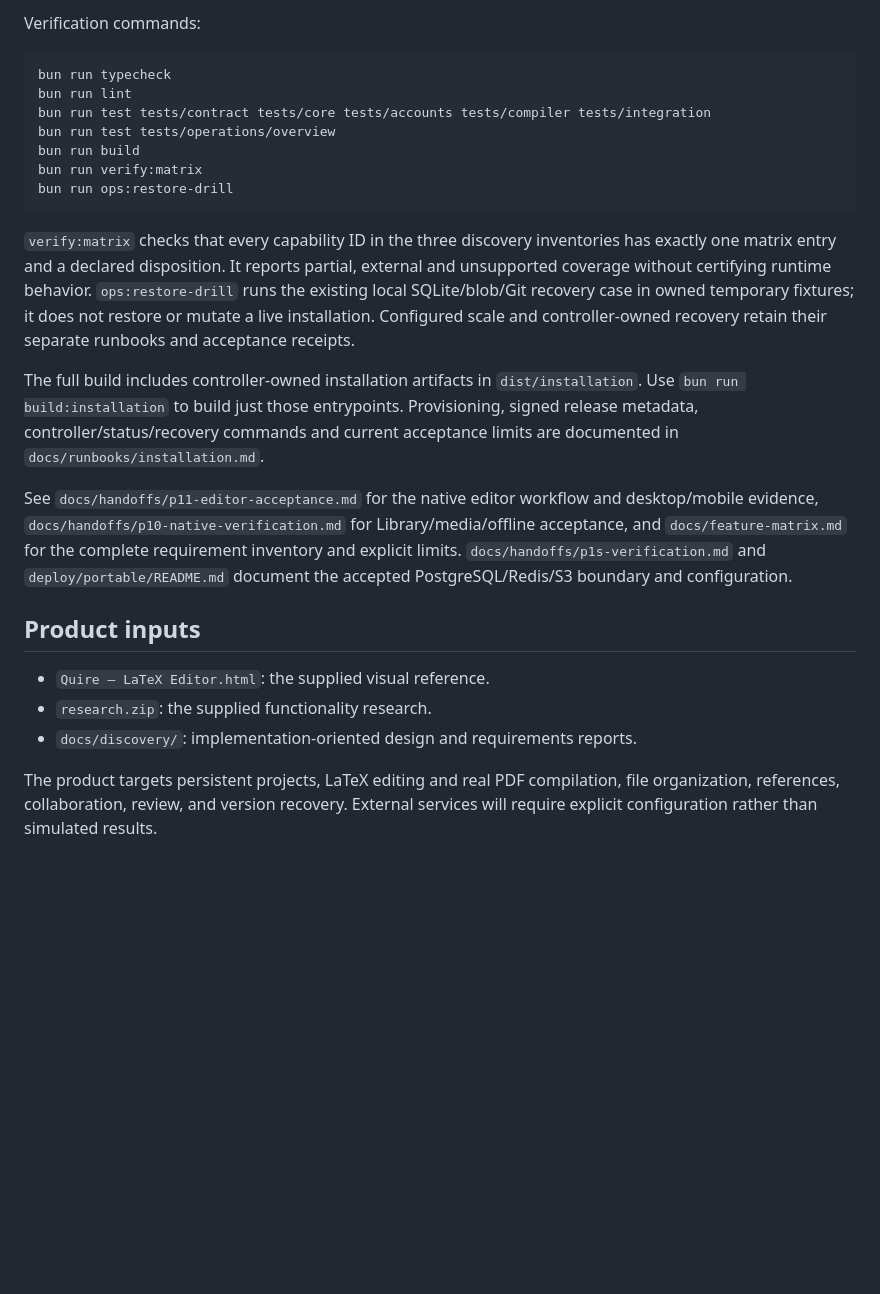
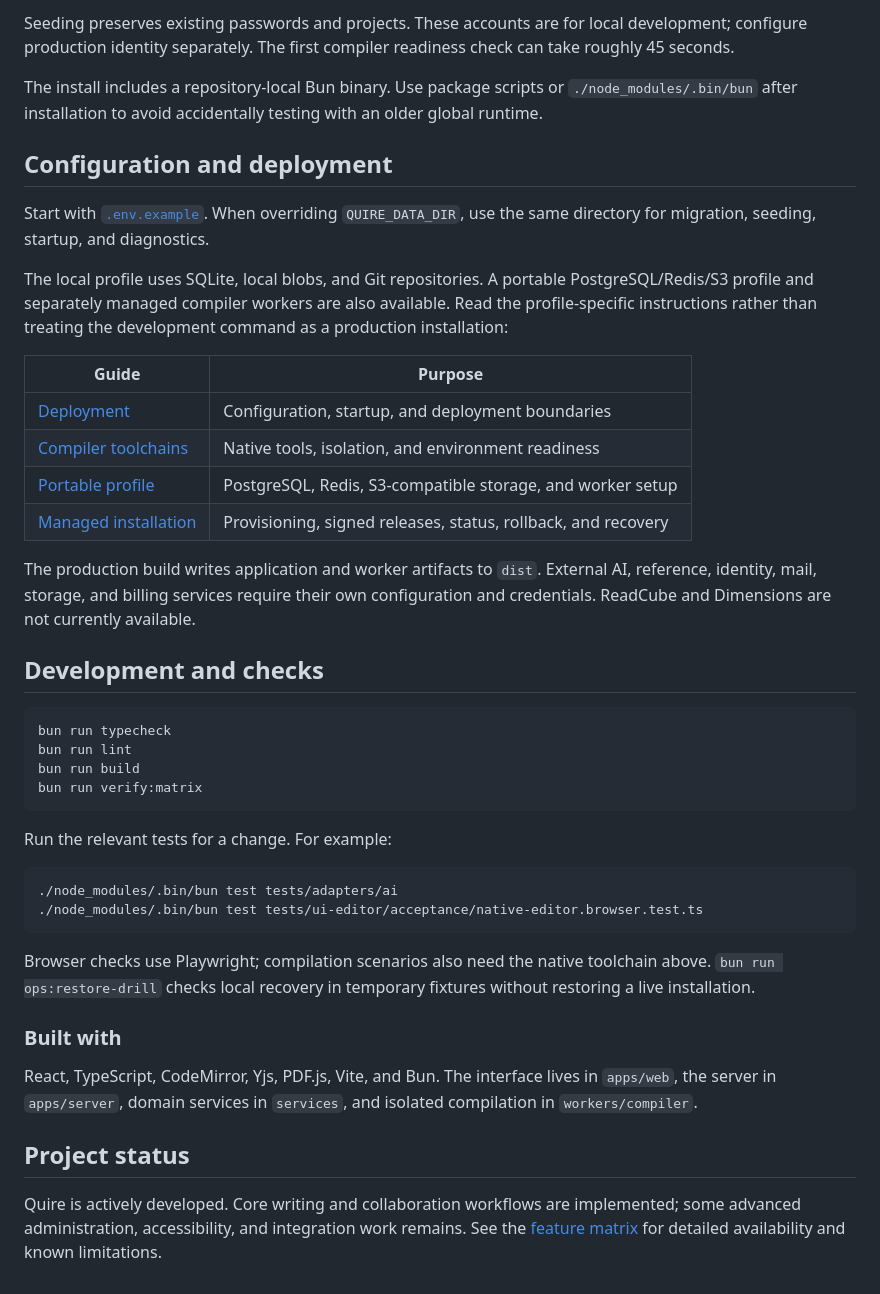
Before and after one commit to KNN-07/Quire, a Markdown page: README.md, the part around one of its changes. GitHub-like rendering; blank space fills up the shorter version.

````diff
--- a/README.md
+++ b/README.md
@@ -71,44 +66,63 @@ development workstation; startup does not substitute assumed readiness.
 
-Verification commands:
+Seeding preserves existing passwords and projects. These accounts are for local
+development; configure production identity separately. The first compiler
+readiness check can take roughly 45 seconds.
+
+The install includes a repository-local Bun binary. Use package scripts or
+`./node_modules/.bin/bun` after installation to avoid accidentally testing with
+an older global runtime.
+
+## Configuration and deployment
+
+Start with [`.env.example`](.env.example). When overriding `QUIRE_DATA_DIR`,
+use the same directory for migration, seeding, startup, and diagnostics.
+
+The local profile uses SQLite, local blobs, and Git repositories. A portable
+PostgreSQL/Redis/S3 profile and separately managed compiler workers are also
+available. Read the profile-specific instructions rather than treating the
+development command as a production installation:
+
+| Guide | Purpose |
+| --- | --- |
+| [Deployment](docs/runbooks/deployment.md) | Configuration, startup, and deployment boundaries |
+| [Compiler toolchains](docs/runbooks/toolchains.md) | Native tools, isolation, and environment readiness |
+| [Portable profile](deploy/portable/README.md) | PostgreSQL, Redis, S3-compatible storage, and worker setup |
+| [Managed installation](docs/runbooks/installation.md) | Provisioning, signed releases, status, rollback, and recovery |
+
+The production build writes application and worker artifacts to `dist`.
+External AI, reference, identity, mail, storage, and billing services require
+their own configuration and credentials. ReadCube and Dimensions are not
+currently available.
+
+## Development and checks
 
 ```sh
 bun run typecheck
 bun run lint
-bun run test tests/contract tests/core tests/accounts tests/compiler tests/integration
-bun run test tests/operations/overview
 bun run build
 bun run verify:matrix
-bun run ops:restore-drill
 ```
 
-`verify:matrix` checks that every capability ID in the three discovery inventories
-has exactly one matrix entry and a declared disposition. It reports partial,
-external and unsupported coverage without certifying runtime behavior.
-`ops:restore-drill` runs the existing local SQLite/blob/Git recovery case in
-owned temporary fixtures; it does not restore or mutate a live installation.
-Configured scale and controller-owned recovery retain their separate runbooks
-and acceptance receipts.
+Run the relevant tests for a change. For example:
 
-The full build includes controller-owned installation artifacts in
-`dist/installation`. Use `bun run build:installation` to build just those
-entrypoints. Provisioning, signed release metadata, controller/status/recovery
-commands and current acceptance limits are documented in
-`docs/runbooks/installation.md`.
+```sh
+./node_modules/.bin/bun test tests/adapters/ai
+./node_modules/.bin/bun test tests/ui-editor/acceptance/native-editor.browser.test.ts
+```
 
-See `docs/handoffs/p11-editor-acceptance.md` for the native editor workflow
-and desktop/mobile evidence, `docs/handoffs/p10-native-verification.md` for
-Library/media/offline acceptance, and `docs/feature-matrix.md` for the complete
-requirement inventory and explicit limits. `docs/handoffs/p1s-verification.md`
-and `deploy/portable/README.md` document the accepted PostgreSQL/Redis/S3
-boundary and configuration.
+Browser checks use Playwright; compilation scenarios also need the native
+toolchain above. `bun run ops:restore-drill` checks local recovery in temporary
+fixtures without restoring a live installation.
 
-## Product inputs
+### Built with
 
-- `Quire — LaTeX Editor.html`: the supplied visual reference.
-- `research.zip`: the supplied functionality research.
-- `docs/discovery/`: implementation-oriented design and requirements reports.
+React, TypeScript, CodeMirror, Yjs, PDF.js, Vite, and Bun. The interface lives in
+`apps/web`, the server in `apps/server`, domain services in `services`, and
+isolated compilation in `workers/compiler`.
 
-The product targets persistent projects, LaTeX editing and real PDF compilation,
-file organization, references, collaboration, review, and version recovery.
-External services will require explicit configuration rather than simulated
-results.
+## Project status
+
+Quire is actively developed. Core writing and collaboration workflows are
+implemented; some advanced administration, accessibility, and integration
+work remains. See the [feature matrix](docs/feature-matrix.md) for detailed
+availability and known limitations.
````
Also changed, not shown: other parts of README.md (+47 -52 lines), docs/images/editor.png (added).
